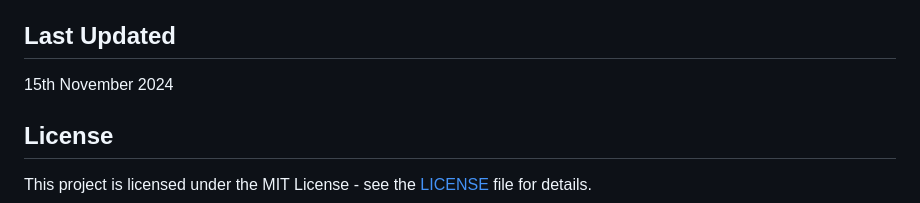
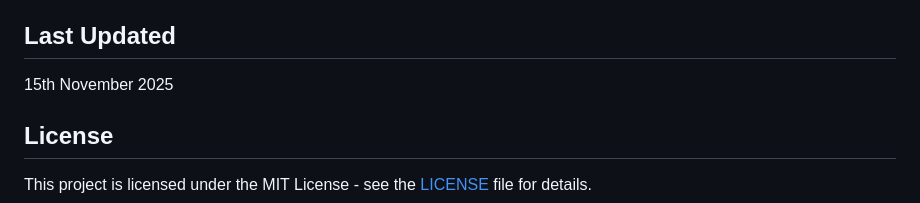
Before and after one commit to Phitah02/LandCare-AI, a Markdown page: README.md, the part around the change. GitHub-like rendering.

```diff
--- a/README.md
+++ b/README.md
@@ -257,7 +257,7 @@ GitHub: [@Phitah02](https://github.com/Phitah02)
 LinkedIn: [Peter Kamau Mwaura](https://www.linkedin.com/in/peter-kamau-mwaura-aa748b241)
 
 ## Last Updated
-15th November 2024
+15th November 2025
 
 ## License
 This project is licensed under the MIT License - see the [LICENSE](LICENSE) file for details.
```
